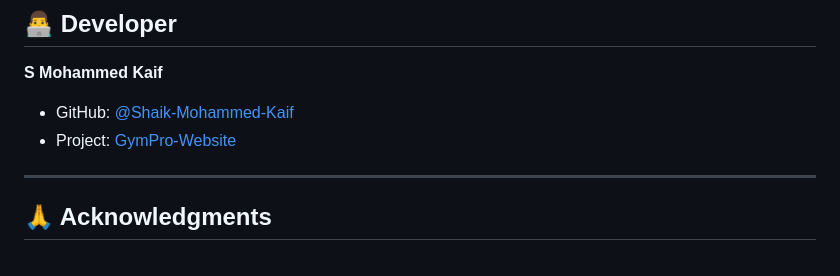
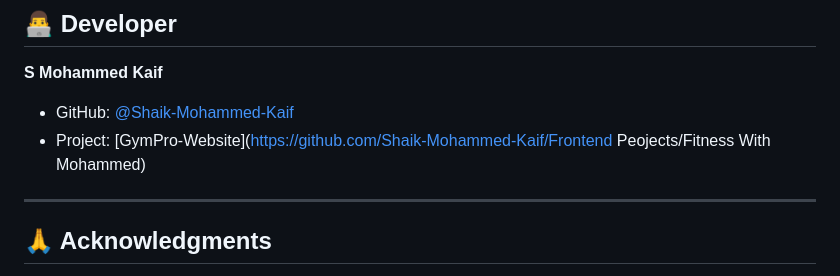
Before and after one commit to Shaik-Mohammed-Kaif/Frontend-Projects, a Markdown page: Fitness With Mohammed/README.md, the part around one of its changes. Rendered like a GitHub page.

```diff
--- a/Fitness With Mohammed/README.md
+++ b/Fitness With Mohammed/README.md
@@ -220,7 +220,7 @@ MIT License – see [LICENSE](LICENSE)
 **S Mohammed Kaif**
 
 * GitHub: [@Shaik-Mohammed-Kaif](https://github.com/Shaik-Mohammed-Kaif)
-* Project: [GymPro-Website](https://github.com/Shaik-Mohammed-Kaif/GymPro-Website)
+* Project: [GymPro-Website](https://github.com/Shaik-Mohammed-Kaif/Frontend Peojects/Fitness With Mohammed)
 
 ---
 
```
Also changed, not shown: other parts of Fitness With Mohammed/README.md (+1 -1 lines).
